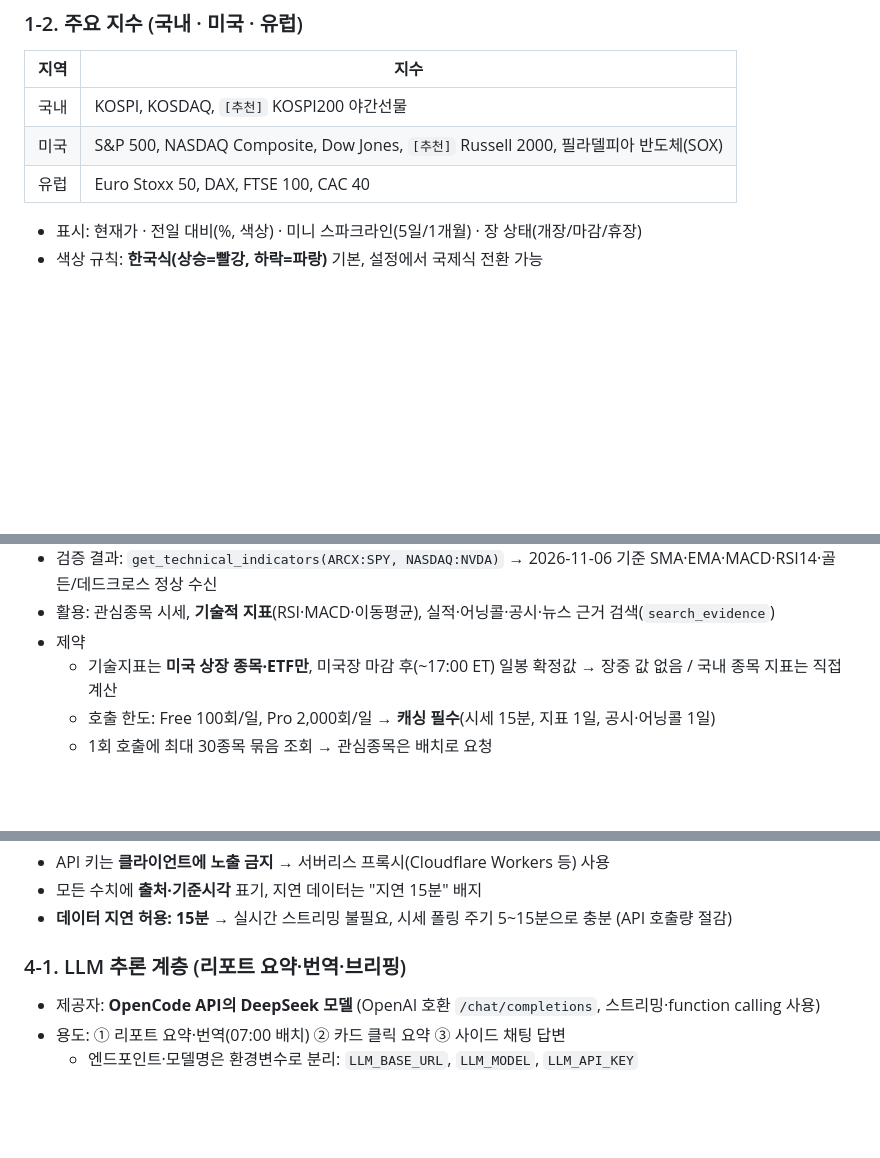
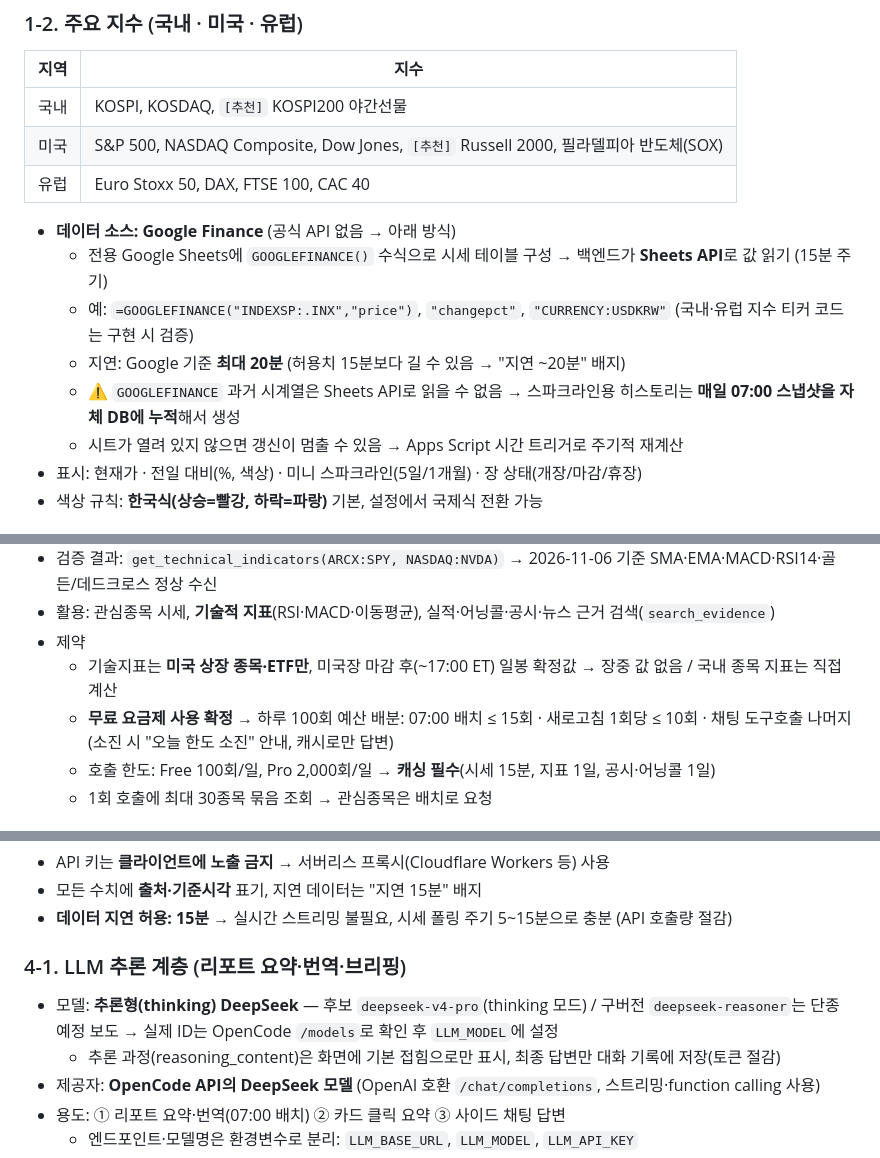
Before and after one commit to gotohell-ring/studyeng-web, a Markdown page: docs/market-dashboard/PROMPT.md, 3 parts joined by grey strips. Rendered like a GitHub page; blank space fills up the shorter version.

```diff
--- a/docs/market-dashboard/PROMPT.md
+++ b/docs/market-dashboard/PROMPT.md
@@ -37,6 +37,12 @@
 | 미국 | S&P 500, NASDAQ Composite, Dow Jones, `[추천]` Russell 2000, 필라델피아 반도체(SOX) |
 | 유럽 | Euro Stoxx 50, DAX, FTSE 100, CAC 40 |
 
+- **데이터 소스: Google Finance** (공식 API 없음 → 아래 방식)
+  - 전용 Google Sheets에 `GOOGLEFINANCE()` 수식으로 시세 테이블 구성 → 백엔드가 **Sheets API**로 값 읽기 (15분 주기)
+  - 예: `=GOOGLEFINANCE("INDEXSP:.INX","price")`, `"changepct"`, `"CURRENCY:USDKRW"` (국내·유럽 지수 티커 코드는 구현 시 검증)
+  - 지연: Google 기준 **최대 20분** (허용치 15분보다 길 수 있음 → "지연 ~20분" 배지)
+  - ⚠️ `GOOGLEFINANCE` 과거 시계열은 Sheets API로 읽을 수 없음 → 스파크라인용 히스토리는 **매일 07:00 스냅샷을 자체 DB에 누적**해서 생성
+  - 시트가 열려 있지 않으면 갱신이 멈출 수 있음 → Apps Script 시간 트리거로 주기적 재계산
 - 표시: 현재가 · 전일 대비(%, 색상) · 미니 스파크라인(5일/1개월) · 장 상태(개장/마감/휴장)
 - 색상 규칙: **한국식(상승=빨강, 하락=파랑)** 기본, 설정에서 국제식 전환 가능
 
@@ -55,6 +61,7 @@
 - 활용: 관심종목 시세, **기술적 지표**(RSI·MACD·이동평균), 실적·어닝콜·공시·뉴스 근거 검색(`search_evidence`)
 - 제약
   - 기술지표는 **미국 상장 종목·ETF만**, 미국장 마감 후(~17:00 ET) 일봉 확정값 → 장중 값 없음 / 국내 종목 지표는 직접 계산
+  - **무료 요금제 사용 확정** → 하루 100회 예산 배분: 07:00 배치 ≤ 15회 · 새로고침 1회당 ≤ 10회 · 채팅 도구호출 나머지(소진 시 "오늘 한도 소진" 안내, 캐시로만 답변)
   - 호출 한도: Free 100회/일, Pro 2,000회/일 → **캐싱 필수**(시세 15분, 지표 1일, 공시·어닝콜 1일)
   - 1회 호출에 최대 30종목 묶음 조회 → 관심종목은 배치로 요청
 
@@ -163,6 +185,8 @@
 - **데이터 지연 허용: 15분** → 실시간 스트리밍 불필요, 시세 폴링 주기 5~15분으로 충분 (API 호출량 절감)
 
 ### 4-1. LLM 추론 계층 (리포트 요약·번역·브리핑)
+- 모델: **추론형(thinking) DeepSeek** — 후보 `deepseek-v4-pro`(thinking 모드) / 구버전 `deepseek-reasoner`는 단종 예정 보도 → 실제 ID는 OpenCode `/models`로 확인 후 `LLM_MODEL`에 설정
+  - 추론 과정(reasoning_content)은 화면에 기본 접힘으로만 표시, 최종 답변만 대화 기록에 저장(토큰 절감)
 - 제공자: **OpenCode API의 DeepSeek 모델** (OpenAI 호환 `/chat/completions`, 스트리밍·function calling 사용)
 - 용도: ① 리포트 요약·번역(07:00 배치) ② 카드 클릭 요약 ③ 사이드 채팅 답변
   - 엔드포인트·모델명은 환경변수로 분리: `LLM_BASE_URL`, `LLM_MODEL`, `LLM_API_KEY`
```
Also changed, not shown: other parts of docs/market-dashboard/PROMPT.md (+22 -3 lines).
